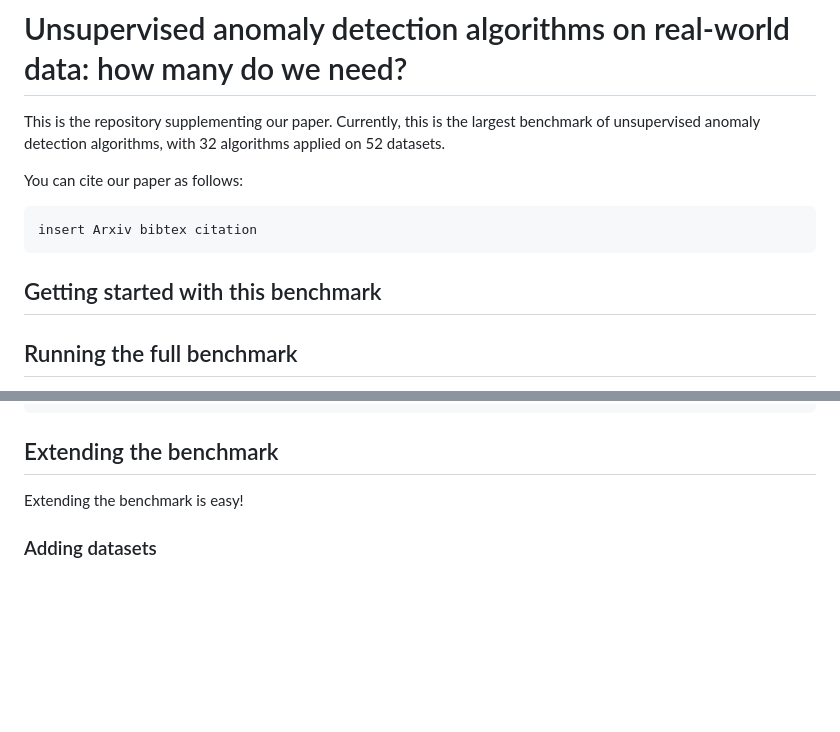
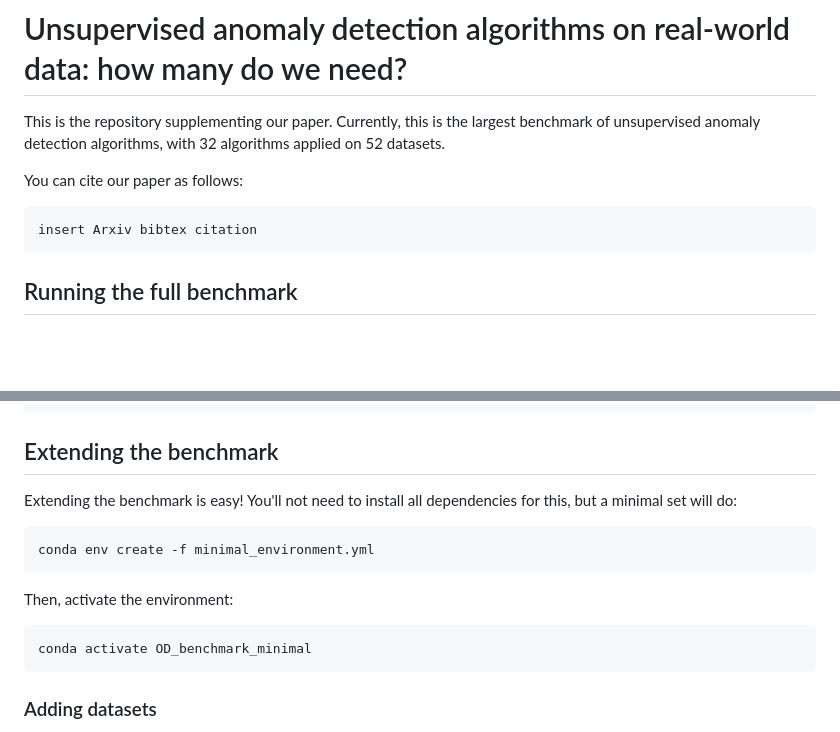
Before and after one commit to RoelBouman/outlierdetection, a Markdown page: README.md, 2 parts joined by grey strips. Drawn GitHub-style; blank space fills up the shorter version.

````diff
--- a/README.md
+++ b/README.md
@@ -7,11 +7,6 @@ You can cite our paper as follows:
 ```
 insert Arxiv bibtex citation
 ```
-
-
-##  Getting started with this benchmark
-
-
 
 ## Running the full benchmark
 In order to run the full benchmark, you will need to install all dependencies. The easiest way to do this is through the supplied .yml file through an Anaconda environment.
@@ -82,6 +77,15 @@ python3 produce_figures.py
 
 ## Extending the benchmark
 Extending the benchmark is easy!
+You'll not need to install all dependencies for this, but a minimal set will do:
+```
+conda env create -f minimal_environment.yml
+```
+
+Then, activate the environment:
+```
+conda activate OD_benchmark_minimal
+```
 
 ### Adding datasets
 Datasets can be added by ensuring processed datafiles are added to `processed_data` folder in either `.npz` or `.pickle` format. You can look at the `read_raw_write_in_format.py` script for inspiration. Most importantly, data can't contain duplicates, and must include the following attributes: `X` with samples as rows and features as columns, `y`, 1-dimensional with a label `0` for each normal sample, and `1` for each anomaly.
````
